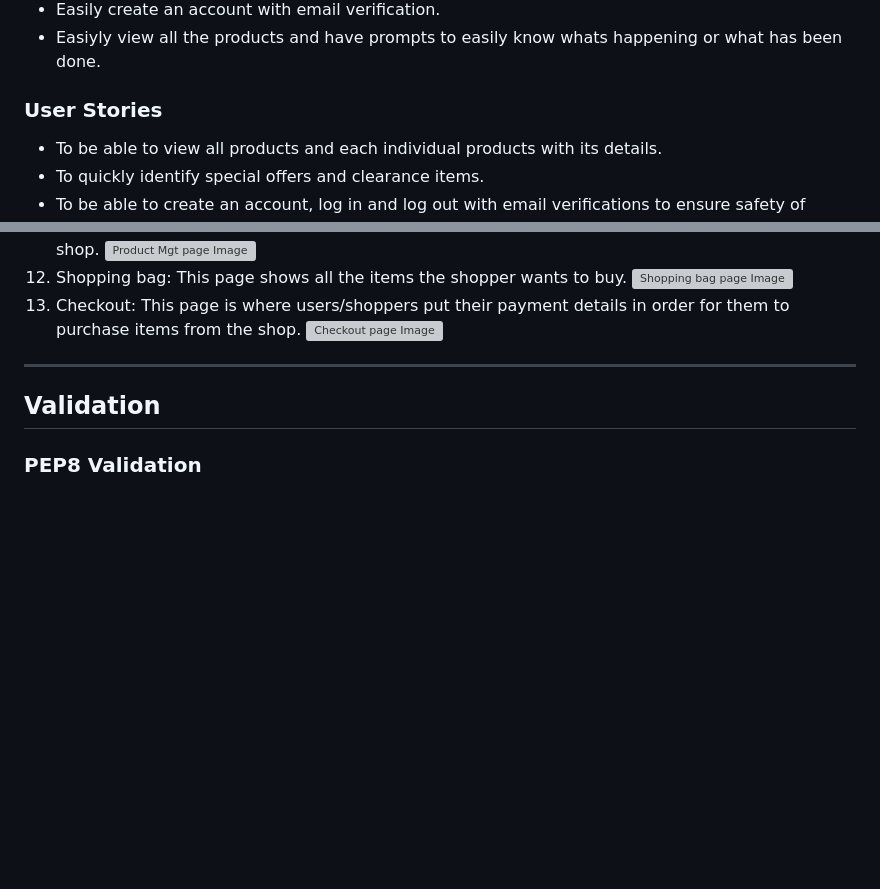
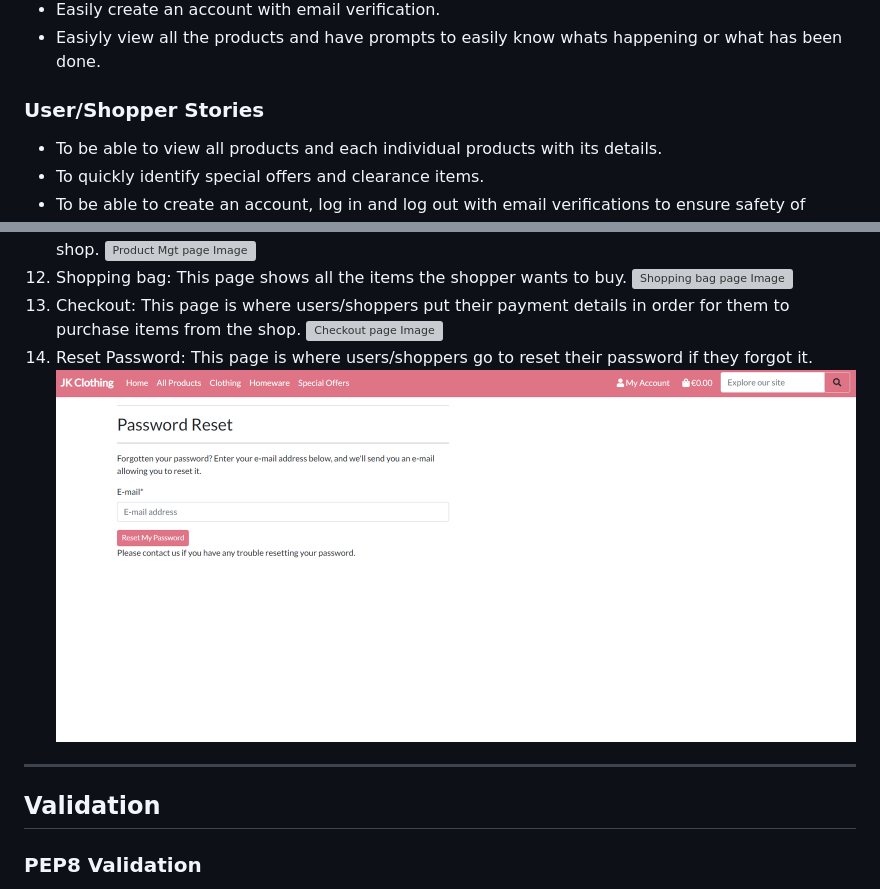
Before and after one commit to ainchu18/jk_clothing, a Markdown page: README.md, 2 parts joined by grey strips. GitHub-like rendering; pictures changed too: media/reset.png (added); blank space fills up the shorter version; grey boxes are pictures that could not be loaded.

```diff
--- a/README.md
+++ b/README.md
@@ -72,7 +72,7 @@ JK Clothing is an online store where user and shoppers can view all the products
 * Easily create an account with email verification.
 * Easiyly view all the products and have prompts to easily know whats happening or what has been done.
 
-### User Stories<a name=user-stories></a>
+### User/Shopper Stories<a name=user-stories></a>
 * To be able to view all products and each individual products with its details.
 * To quickly identify special offers and clearance items.
 * To be able to create an account, log in and log out with email verifications to ensure safety of account.
@@ -136,6 +136,8 @@ I have structured the website into pages, each with clear, concise structure, in
 ![Shopping bag page Image](media/bag.png)
 13. Checkout: This page is where users/shoppers put their payment details in order for them to purchase items from the shop.
 ![Checkout page Image](media/checkout.png)
+14. Reset Password: This page is where users/shoppers go to reset their password if they forgot it.
+![Checkout page Image](media/reset.png)
 
 ---
 ## Validation<a name=validation></a>
```
Also changed, not shown: other parts of README.md (+36 -1 lines), 1 other file.
